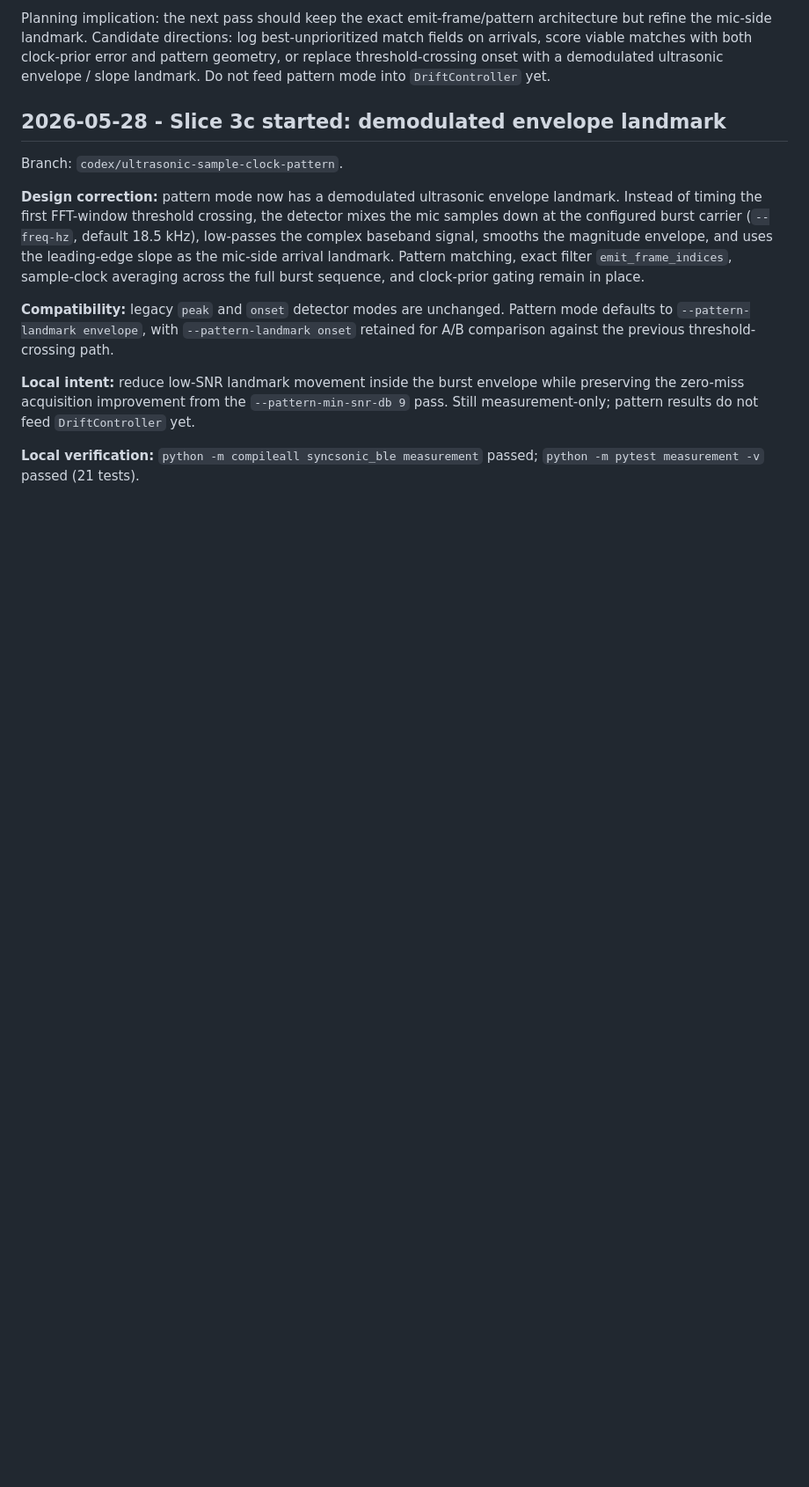
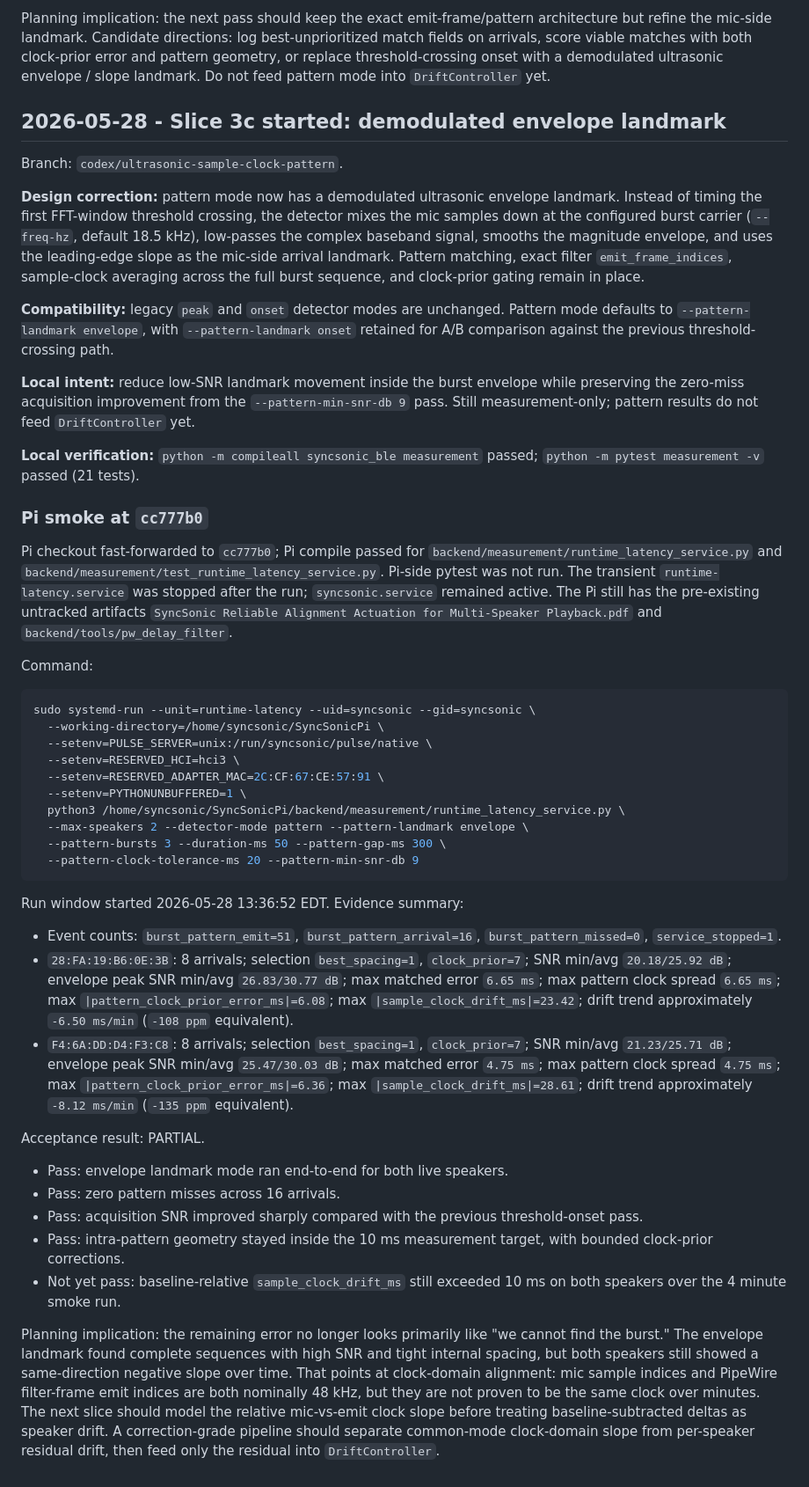
Before and after one commit to BrooksWimer/SyncSonicRaspberry, a Markdown page: docs/maverick/PROJECT_MEMORY.md, the part around the change. Shown at 88% size. Rendered like a GitHub page; blank space fills up the shorter version.

Commit message:
Docs: record envelope landmark Pi smoke

````diff
--- a/docs/maverick/PROJECT_MEMORY.md
+++ b/docs/maverick/PROJECT_MEMORY.md
@@ -667,3 +667,36 @@ Branch: `codex/ultrasonic-sample-clock-pattern`.
 **Local intent:** reduce low-SNR landmark movement inside the burst envelope while preserving the zero-miss acquisition improvement from the `--pattern-min-snr-db 9` pass. Still measurement-only; pattern results do not feed `DriftController` yet.
 
 **Local verification:** `python -m compileall syncsonic_ble measurement` passed; `python -m pytest measurement -v` passed (21 tests).
+
+### Pi smoke at `cc777b0`
+
+Pi checkout fast-forwarded to `cc777b0`; Pi compile passed for `backend/measurement/runtime_latency_service.py` and `backend/measurement/test_runtime_latency_service.py`. Pi-side pytest was not run. The transient `runtime-latency.service` was stopped after the run; `syncsonic.service` remained active. The Pi still has the pre-existing untracked artifacts `SyncSonic Reliable Alignment Actuation for Multi-Speaker Playback.pdf` and `backend/tools/pw_delay_filter`.
+
+Command:
+
+```bash
+sudo systemd-run --unit=runtime-latency --uid=syncsonic --gid=syncsonic \
+  --working-directory=/home/syncsonic/SyncSonicPi \
+  --setenv=PULSE_SERVER=unix:/run/syncsonic/pulse/native \
+  --setenv=RESERVED_HCI=hci3 \
+  --setenv=RESERVED_ADAPTER_MAC=2C:CF:67:CE:57:91 \
+  --setenv=PYTHONUNBUFFERED=1 \
+  python3 /home/syncsonic/SyncSonicPi/backend/measurement/runtime_latency_service.py \
+  --max-speakers 2 --detector-mode pattern --pattern-landmark envelope \
+  --pattern-bursts 3 --duration-ms 50 --pattern-gap-ms 300 \
+  --pattern-clock-tolerance-ms 20 --pattern-min-snr-db 9
+```
+
+Run window started 2026-05-28 13:36:52 EDT. Evidence summary:
+- Event counts: `burst_pattern_emit=51`, `burst_pattern_arrival=16`, `burst_pattern_missed=0`, `service_stopped=1`.
+- `28:FA:19:B6:0E:3B`: 8 arrivals; selection `best_spacing=1`, `clock_prior=7`; SNR min/avg `20.18/25.92 dB`; envelope peak SNR min/avg `26.83/30.77 dB`; max matched error `6.65 ms`; max pattern clock spread `6.65 ms`; max `|pattern_clock_prior_error_ms|=6.08`; max `|sample_clock_drift_ms|=23.42`; drift trend approximately `-6.50 ms/min` (`-108 ppm` equivalent).
+- `F4:6A:DD:D4:F3:C8`: 8 arrivals; selection `best_spacing=1`, `clock_prior=7`; SNR min/avg `21.23/25.71 dB`; envelope peak SNR min/avg `25.47/30.03 dB`; max matched error `4.75 ms`; max pattern clock spread `4.75 ms`; max `|pattern_clock_prior_error_ms|=6.36`; max `|sample_clock_drift_ms|=28.61`; drift trend approximately `-8.12 ms/min` (`-135 ppm` equivalent).
+
+Acceptance result: PARTIAL.
+- Pass: envelope landmark mode ran end-to-end for both live speakers.
+- Pass: zero pattern misses across 16 arrivals.
+- Pass: acquisition SNR improved sharply compared with the previous threshold-onset pass.
+- Pass: intra-pattern geometry stayed inside the 10 ms measurement target, with bounded clock-prior corrections.
+- Not yet pass: baseline-relative `sample_clock_drift_ms` still exceeded 10 ms on both speakers over the 4 minute smoke run.
+
+Planning implication: the remaining error no longer looks primarily like "we cannot find the burst." The envelope landmark found complete sequences with high SNR and tight internal spacing, but both speakers still showed a same-direction negative slope over time. That points at clock-domain alignment: mic sample indices and PipeWire filter-frame emit indices are both nominally 48 kHz, but they are not proven to be the same clock over minutes. The next slice should model the relative mic-vs-emit clock slope before treating baseline-subtracted deltas as speaker drift. A correction-grade pipeline should separate common-mode clock-domain slope from per-speaker residual drift, then feed only the residual into `DriftController`.
````
